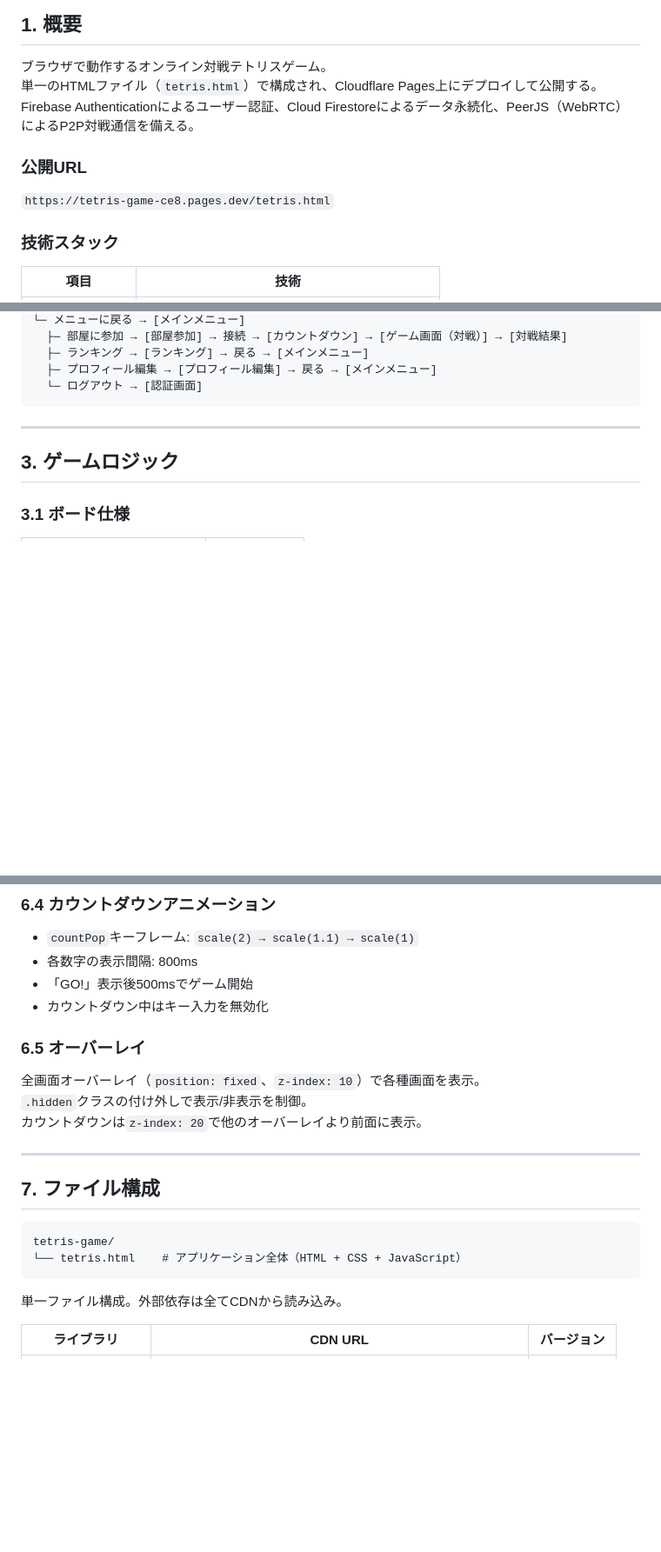
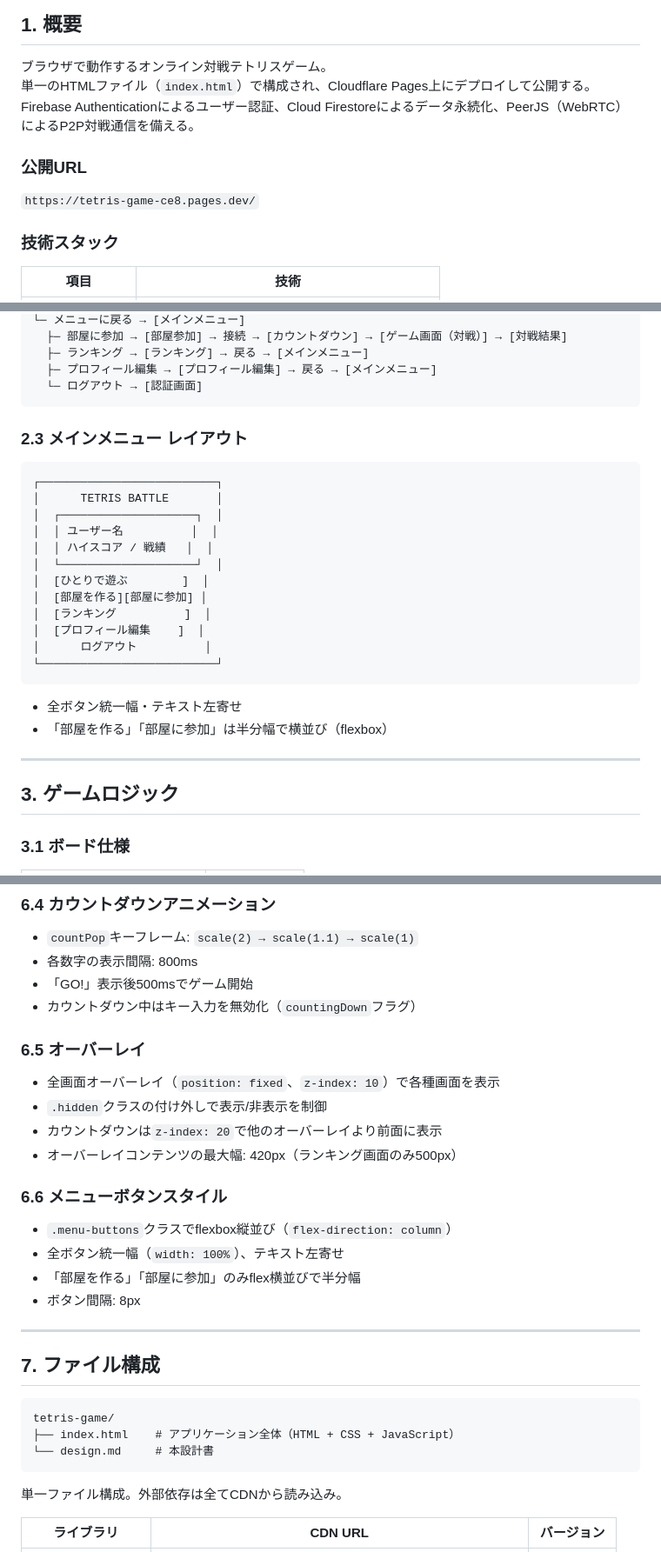
Before and after one commit to bco-hiraguchi/tetris-game, a Markdown page: design.md, 3 parts joined by grey strips. Shown at 87% size. Rendered like a GitHub page; blank space fills up the shorter version.

````diff
--- a/design.md
+++ b/design.md
@@ -3,12 +3,12 @@
 ## 1. 概要
 
 ブラウザで動作するオンライン対戦テトリスゲーム。
-単一のHTMLファイル（`tetris.html`）で構成され、Cloudflare Pages上にデプロイして公開する。
+単一のHTMLファイル（`index.html`）で構成され、Cloudflare Pages上にデプロイして公開する。
 Firebase Authenticationによるユーザー認証、Cloud Firestoreによるデータ永続化、PeerJS（WebRTC）によるP2P対戦通信を備える。
 
 ### 公開URL
 
-`https://tetris-game-ce8.pages.dev/tetris.html`
+`https://tetris-game-ce8.pages.dev/`
 
 ### 技術スタック
 
@@ -60,6 +60,26 @@ Firebase Authenticationによるユーザー認証、Cloud Firestoreによるデ
   ├─ プロフィール編集 → [プロフィール編集] → 戻る → [メインメニュー]
   └─ ログアウト → [認証画面]
 ```
+
+### 2.3 メインメニュー レイアウト
+
+```
+┌──────────────────────────┐
+│      TETRIS BATTLE       │
+│  ┌────────────────────┐  │
+│  │ ユーザー名          │  │
+│  │ ハイスコア / 戦績   │  │
+│  └────────────────────┘  │
+│  [ひとりで遊ぶ        ]  │
+│  [部屋を作る][部屋に参加] │
+│  [ランキング          ]  │
+│  [プロフィール編集    ]  │
+│      ログアウト          │
+└──────────────────────────┘
+```
+
+- 全ボタン統一幅・テキスト左寄せ
+- 「部屋を作る」「部屋に参加」は半分幅で横並び（flexbox）
 
 ---
 
@@ -322,13 +364,21 @@ PeerJS（WebRTCラッパー）を使用したP2P通信。サーバーレスで
 - `countPop`キーフレーム: `scale(2) → scale(1.1) → scale(1)`
 - 各数字の表示間隔: 800ms
 - 「GO!」表示後500msでゲーム開始
-- カウントダウン中はキー入力を無効化
+- カウントダウン中はキー入力を無効化（`countingDown`フラグ）
 
 ### 6.5 オーバーレイ
 
-全画面オーバーレイ（`position: fixed`、`z-index: 10`）で各種画面を表示。
-`.hidden`クラスの付け外しで表示/非表示を制御。
-カウントダウンは`z-index: 20`で他のオーバーレイより前面に表示。
+- 全画面オーバーレイ（`position: fixed`、`z-index: 10`）で各種画面を表示
+- `.hidden`クラスの付け外しで表示/非表示を制御
+- カウントダウンは`z-index: 20`で他のオーバーレイより前面に表示
+- オーバーレイコンテンツの最大幅: 420px（ランキング画面のみ500px）
+
+### 6.6 メニューボタンスタイル
+
+- `.menu-buttons`クラスでflexbox縦並び（`flex-direction: column`）
+- 全ボタン統一幅（`width: 100%`）、テキスト左寄せ
+- 「部屋を作る」「部屋に参加」のみflex横並びで半分幅
+- ボタン間隔: 8px
 
 ---
 
@@ -336,7 +386,8 @@ PeerJS（WebRTCラッパー）を使用したP2P通信。サーバーレスで
 
 ```
 tetris-game/
-└── tetris.html    # アプリケーション全体（HTML + CSS + JavaScript）
+├── index.html    # アプリケーション全体（HTML + CSS + JavaScript）
+└── design.md     # 本設計書
 ```
 
 単一ファイル構成。外部依存は全てCDNから読み込み。
````
Also changed, not shown: other parts of design.md (+47 -12 lines).
